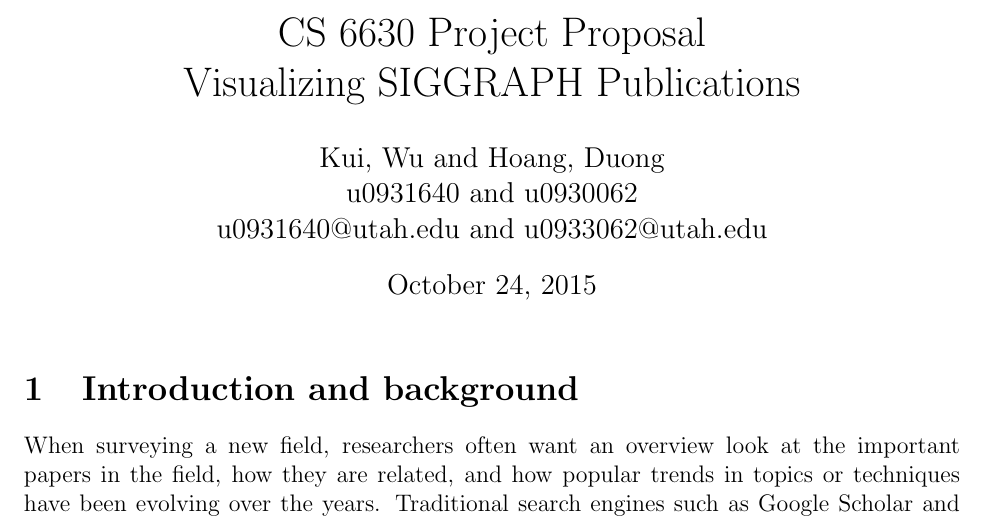
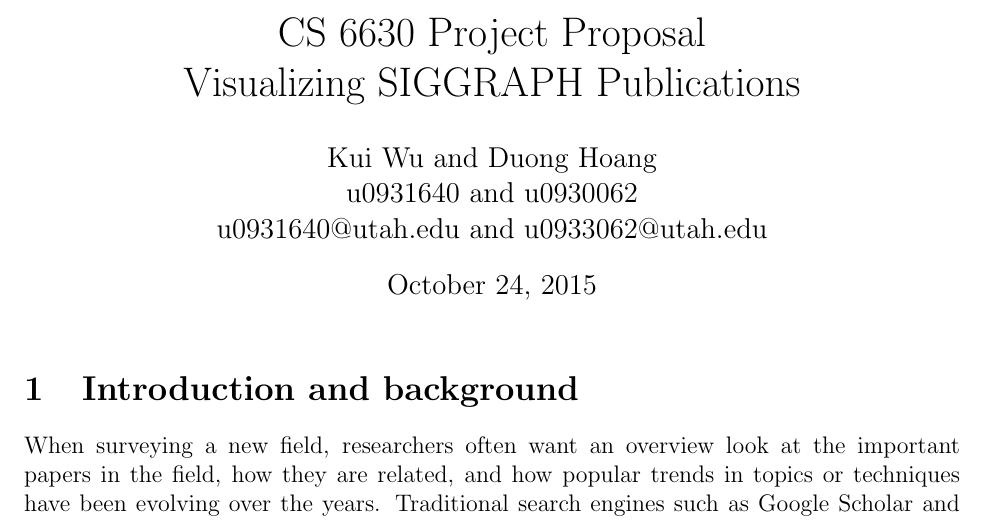
Before and after one commit to duonghoangthai/siggraphpubvis, a LaTeX document (VisProjectProposal/VisProjectProposal.tex): part of page 1 of 13, cut so that both start at the same text. Compiled offline with pdfLaTeX.

Commit message:
Change the names.

```diff
--- a/VisProjectProposal/VisProjectProposal.tex
+++ b/VisProjectProposal/VisProjectProposal.tex
@@ -26,7 +26,7 @@
 % Replace the text between curly brackets with your own
 
 \title{CS 6630 Project Proposal\\Visualizing SIGGRAPH Publications}
-\author{Kui, Wu and Hoang, Duong\\u0931640 and u0930062\\u0931640@utah.edu and u0933062@utah.edu}
+\author{Kui Wu and Duong Hoang\\u0931640 and u0930062\\u0931640@utah.edu and u0933062@utah.edu}
 \date{\today}
 
 % You can leave out "date" and it will be added automatically for today
```
Also changed, not shown: VisProjectProposal/VisProjectProposal.pdf.
